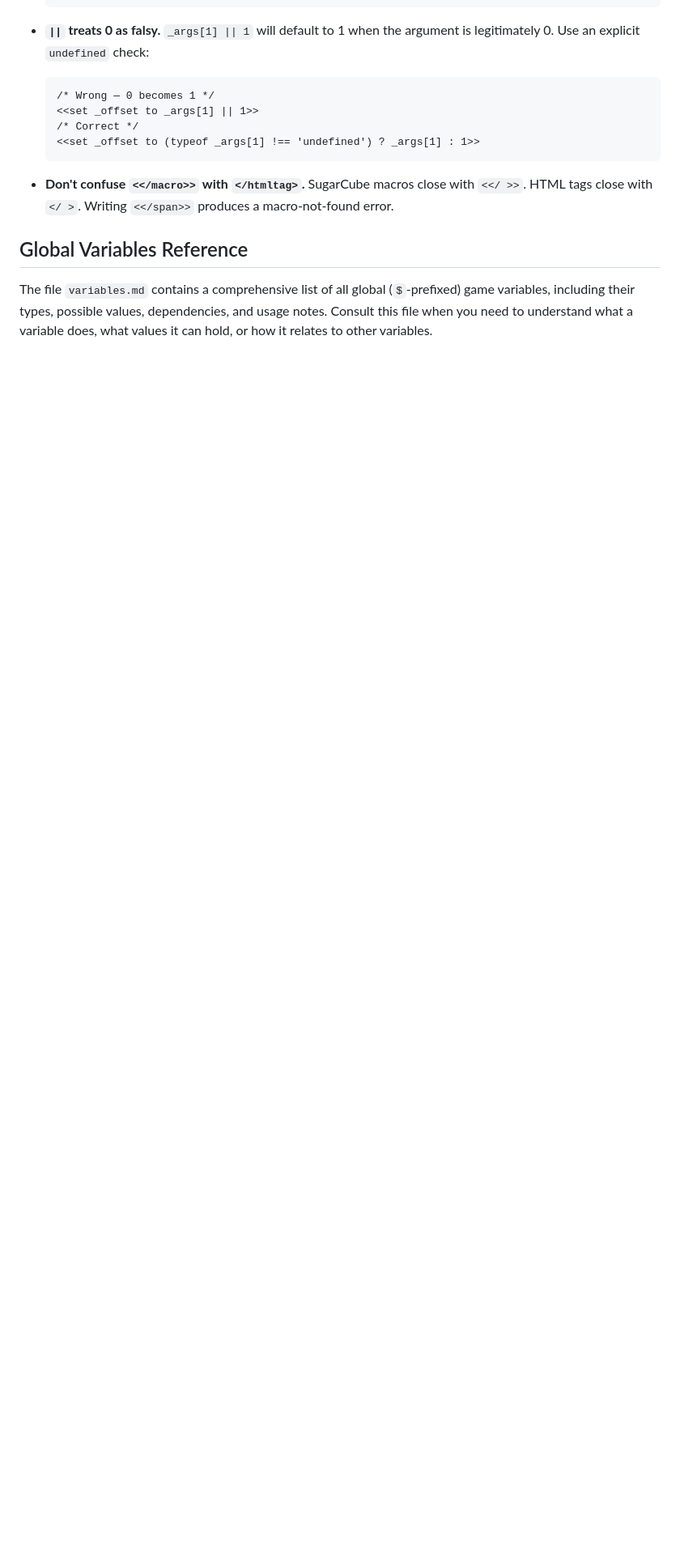
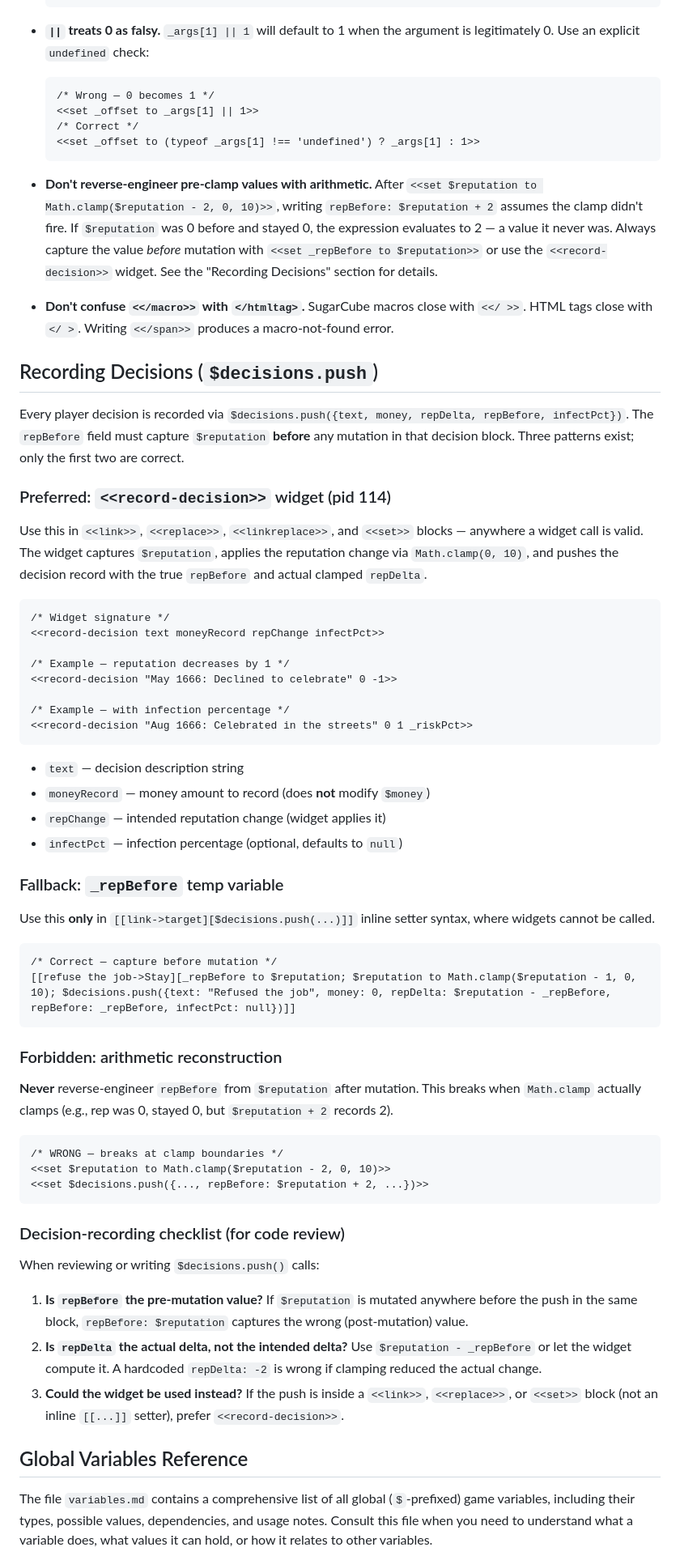
Before and after one commit to jmotis/agentic-experiment, a Markdown page: CLAUDE.md, the part around the change. Shown at 81% size. Drawn GitHub-style; blank space fills up the shorter version.

Commit message:
Add decision-recording conventions and Math.clamp gotcha to CLAUDE.md
Documents the <<record-decision>> widget, _repBefore fallback pattern,
and explicitly forbids arithmetic reconstruction of pre-clamp values.
Adds a review checklist for $decisions.push() calls.

https://claude.ai/code/session_01RbvUbbfSXrVbnieSYQSwCk

````diff
--- a/CLAUDE.md
+++ b/CLAUDE.md
@@ -178,7 +178,60 @@ Known limitations and pitfalls discovered during development:
   <<set _offset to (typeof _args[1] !== 'undefined') ? _args[1] : 1>>
   ```
 
+- **Don't reverse-engineer pre-clamp values with arithmetic.** After `<<set $reputation to Math.clamp($reputation - 2, 0, 10)>>`, writing `repBefore: $reputation + 2` assumes the clamp didn't fire. If `$reputation` was 0 before and stayed 0, the expression evaluates to 2 — a value it never was. Always capture the value *before* mutation with `<<set _repBefore to $reputation>>` or use the `<<record-decision>>` widget. See the "Recording Decisions" section for details.
+
 - **Don't confuse `<</macro>>` with `</htmltag>`.** SugarCube macros close with `<</ >>`. HTML tags close with `</ >`. Writing `<</span>>` produces a macro-not-found error.
+
+## Recording Decisions (`$decisions.push`)
+
+Every player decision is recorded via `$decisions.push({text, money, repDelta, repBefore, infectPct})`. The `repBefore` field must capture `$reputation` **before** any mutation in that decision block. Three patterns exist; only the first two are correct.
+
+### Preferred: `<<record-decision>>` widget (pid 114)
+
+Use this in `<<link>>`, `<<replace>>`, `<<linkreplace>>`, and `<<set>>` blocks — anywhere a widget call is valid. The widget captures `$reputation`, applies the reputation change via `Math.clamp(0, 10)`, and pushes the decision record with the true `repBefore` and actual clamped `repDelta`.
+
+```
+/* Widget signature */
+<<record-decision text moneyRecord repChange infectPct>>
+
+/* Example — reputation decreases by 1 */
+<<record-decision "May 1666: Declined to celebrate" 0 -1>>
+
+/* Example — with infection percentage */
+<<record-decision "Aug 1666: Celebrated in the streets" 0 1 _riskPct>>
+```
+
+- `text` — decision description string
+- `moneyRecord` — money amount to record (does **not** modify `$money`)
+- `repChange` — intended reputation change (widget applies it)
+- `infectPct` — infection percentage (optional, defaults to `null`)
+
+### Fallback: `_repBefore` temp variable
+
+Use this **only** in `[[link->target][$decisions.push(...)]]` inline setter syntax, where widgets cannot be called.
+
+```
+/* Correct — capture before mutation */
+[[refuse the job->Stay][_repBefore to $reputation; $reputation to Math.clamp($reputation - 1, 0, 10); $decisions.push({text: "Refused the job", money: 0, repDelta: $reputation - _repBefore, repBefore: _repBefore, infectPct: null})]]
+```
+
+### Forbidden: arithmetic reconstruction
+
+**Never** reverse-engineer `repBefore` from `$reputation` after mutation. This breaks when `Math.clamp` actually clamps (e.g., rep was 0, stayed 0, but `$reputation + 2` records 2).
+
+```
+/* WRONG — breaks at clamp boundaries */
+<<set $reputation to Math.clamp($reputation - 2, 0, 10)>>
+<<set $decisions.push({..., repBefore: $reputation + 2, ...})>>
+```
+
+### Decision-recording checklist (for code review)
+
+When reviewing or writing `$decisions.push()` calls:
+
+1. **Is `repBefore` the pre-mutation value?** If `$reputation` is mutated anywhere before the push in the same block, `repBefore: $reputation` captures the wrong (post-mutation) value.
+2. **Is `repDelta` the actual delta, not the intended delta?** Use `$reputation - _repBefore` or let the widget compute it. A hardcoded `repDelta: -2` is wrong if clamping reduced the actual change.
+3. **Could the widget be used instead?** If the push is inside a `<<link>>`, `<<replace>>`, or `<<set>>` block (not an inline `[[...]]` setter), prefer `<<record-decision>>`.
 
 ## Global Variables Reference
 
````
